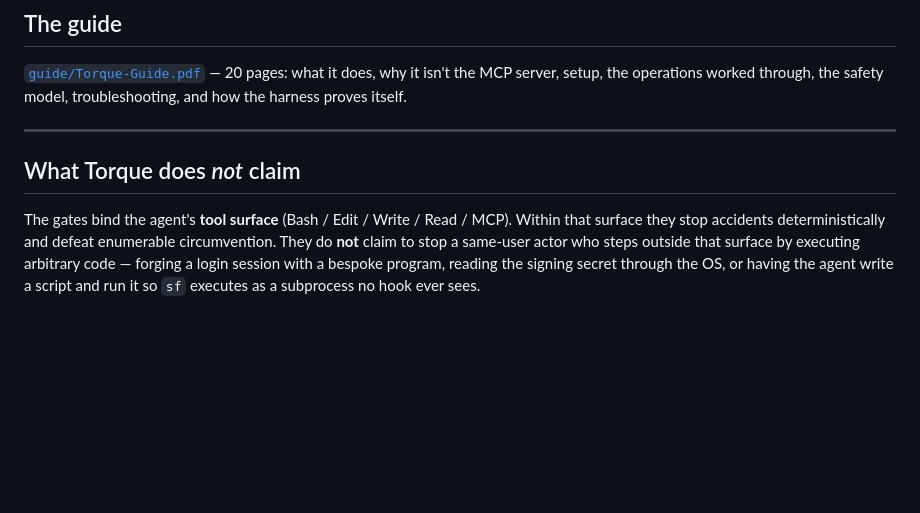
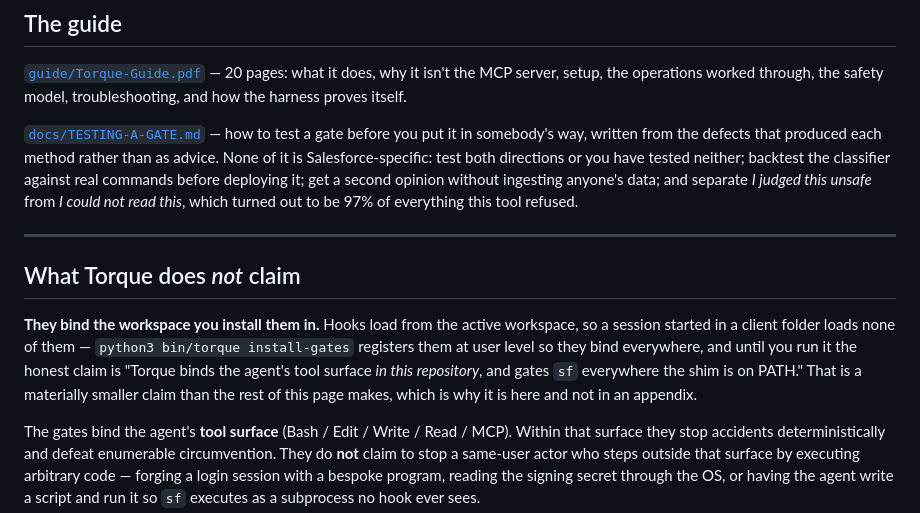
Before and after one commit to omoji-personal/torque, a Markdown page: README.md, the part around the change. GitHub-like rendering; blank space fills up the shorter version.

Commit message:
the README claimed a scope the install had not been given
Hooks load from the ACTIVE WORKSPACE. A session started in a client folder loads
none of them. So every claim on that page about binding the agent tool surface
was true of one directory -- the Torque repo -- while the reader has no reason to
think so, and a consultant works in client folders, not in this one.

The fix is a command that already exists and was not run: install-gates registers
all three matchers at user level and records TORQUE_HOME so inputs resolve
independently of CWD. I had written elsewhere that this was deferred engineering.
It is built, covered by installer_roundtrip in CI, and simply not installed --
which I found by checking rather than by continuing to assert it.

The smaller claim now sits at the top of the boundaries section rather than in an
appendix, because a limitation a reader meets after the claim is not a
limitation they were told about.

Also links docs/TESTING-A-GATE.md, which was the strongest material in the
repository and reachable only by knowing it existed.

Co-Authored-By: Claude Opus 5 (1M context) <noreply@anthropic.com>
Claude-Session: https://claude.ai/code/session_019koR6dcvWzvRafCyKSiYui

```diff
--- a/README.md
+++ b/README.md
@@ -255,9 +255,23 @@ is the system working, and the log will say which.
 the MCP server, setup, the operations worked through, the safety model, troubleshooting,
 and how the harness proves itself.
 
+[`docs/TESTING-A-GATE.md`](docs/TESTING-A-GATE.md) — how to test a gate before you put it in
+somebody's way, written from the defects that produced each method rather than as advice. None of
+it is Salesforce-specific: test both directions or you have tested neither; backtest the
+classifier against real commands before deploying it; get a second opinion without ingesting
+anyone's data; and separate *I judged this unsafe* from *I could not read this*, which turned out
+to be 97% of everything this tool refused.
+
 ---
 
 ## What Torque does *not* claim
+
+**They bind the workspace you install them in.** Hooks load from the active workspace, so a
+session started in a client folder loads none of them — `python3 bin/torque install-gates`
+registers them at user level so they bind everywhere, and until you run it the honest claim is
+"Torque binds the agent's tool surface *in this repository*, and gates `sf` everywhere the shim is
+on PATH." That is a materially smaller claim than the rest of this page makes, which is why it is
+here and not in an appendix.
 
 The gates bind the agent's **tool surface** (Bash / Edit / Write / Read / MCP). Within that surface they
 stop accidents deterministically and defeat enumerable circumvention. They do **not** claim to stop a same-user actor
```
